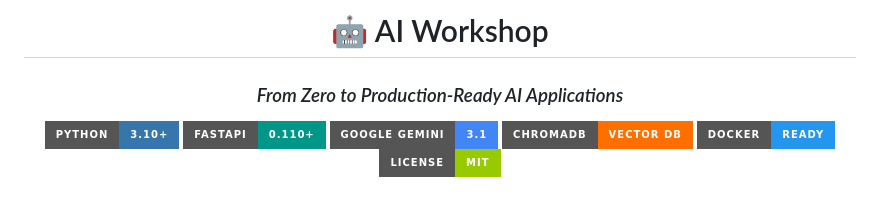
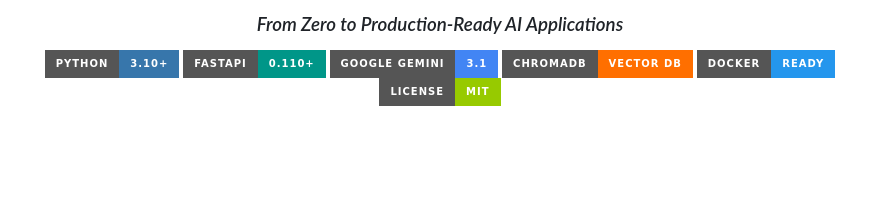
Before and after one commit to vaishnaviwangalwar-cpu/Chatbot-Agent-and-Multi-Agent-RAG-, a Markdown page: README.md, the part around the change. GitHub-like rendering; badges without logos; blank space fills up the shorter version.

Commit message:
Remove title from README

```diff
--- a/README.md
+++ b/README.md
@@ -1,6 +1,4 @@
 <div align="center">
-
-# 🤖 AI Workshop
 
 ### *From Zero to Production-Ready AI Applications*
 
```
